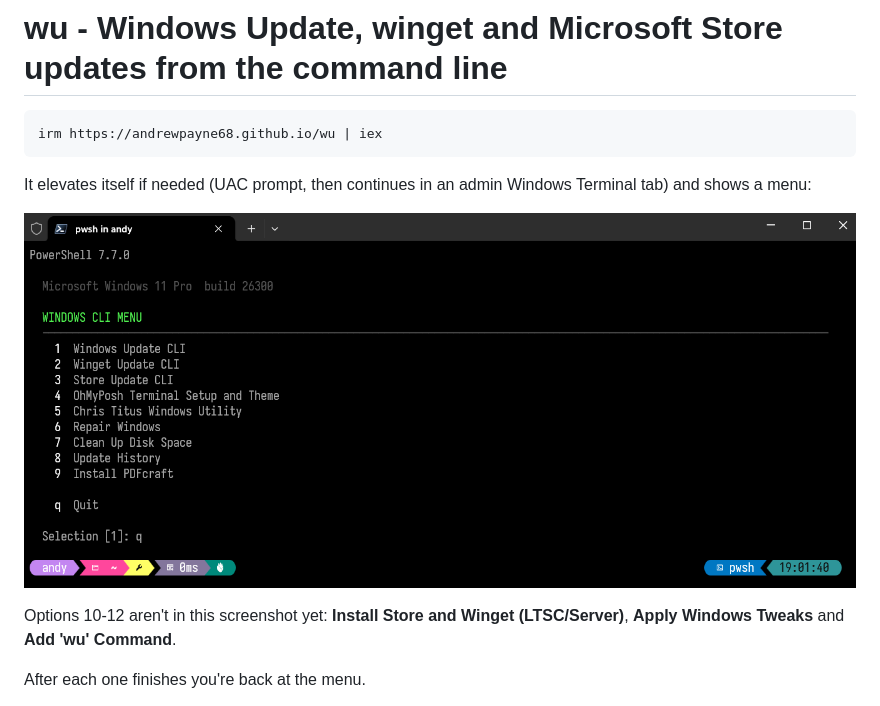
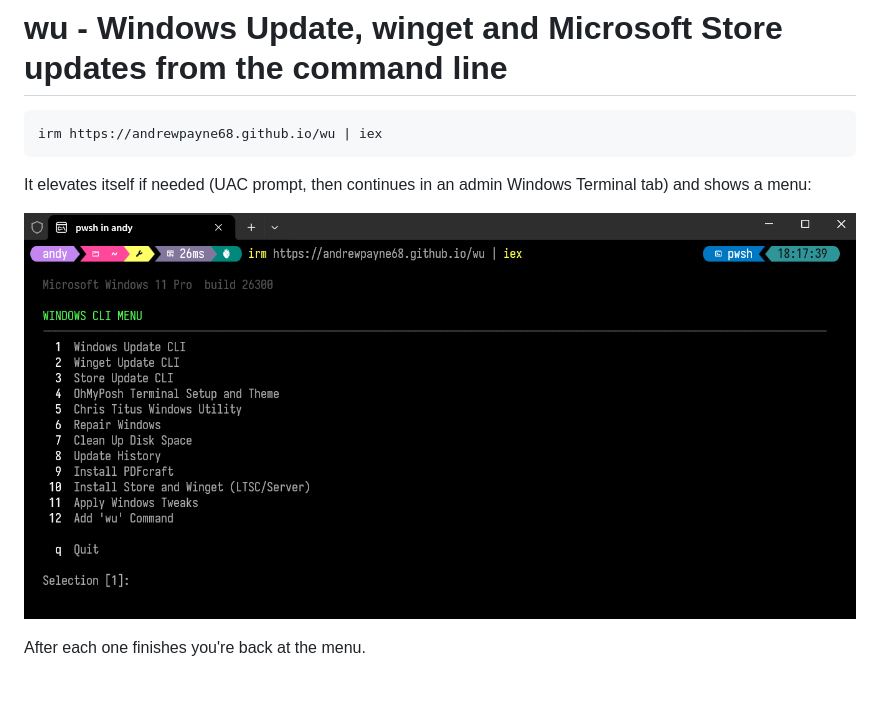
Before and after one commit to andrewpayne68/wu, a Markdown page: README.md, the part around the change. Rendered like a GitHub page; pictures changed too: menu.png.

Commit message:
README: menu screenshot with all 12 options
Co-Authored-By: Claude Opus 5.5 <noreply@anthropic.com>

```diff
--- a/README.md
+++ b/README.md
@@ -6,9 +6,7 @@ irm https://andrewpayne68.github.io/wu | iex
 
 It elevates itself if needed (UAC prompt, then continues in an admin Windows Terminal tab) and shows a menu:
 
-![The WINDOWS CLI MENU in Windows Terminal: 1 Windows Update CLI, 2 Winget Update CLI, 3 Store Update CLI, 4 OhMyPosh Terminal Setup and Theme, 5 Chris Titus Windows Utility, 6 Repair Windows, 7 Clean Up Disk Space, 8 Update History, 9 Install PDFcraft, q Quit](menu.png)
-
-Options 10-12 aren't in this screenshot yet: **Install Store and Winget (LTSC/Server)**, **Apply Windows Tweaks** and **Add 'wu' Command**.
+![The WINDOWS CLI MENU in Windows Terminal: 1 Windows Update CLI, 2 Winget Update CLI, 3 Store Update CLI, 4 OhMyPosh Terminal Setup and Theme, 5 Chris Titus Windows Utility, 6 Repair Windows, 7 Clean Up Disk Space, 8 Update History, 9 Install PDFcraft, 10 Install Store and Winget (LTSC/Server), 11 Apply Windows Tweaks, 12 Add 'wu' Command, q Quit](menu.png)
 
 After each one finishes you're back at the menu.
 
```
